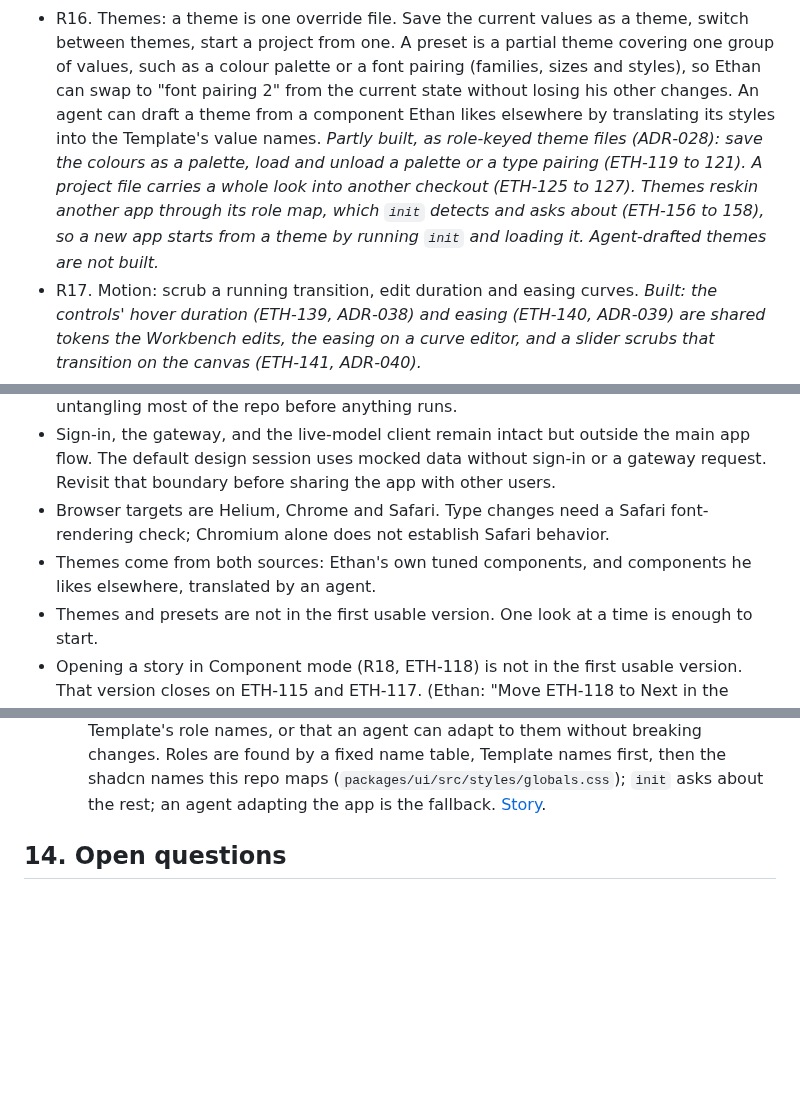
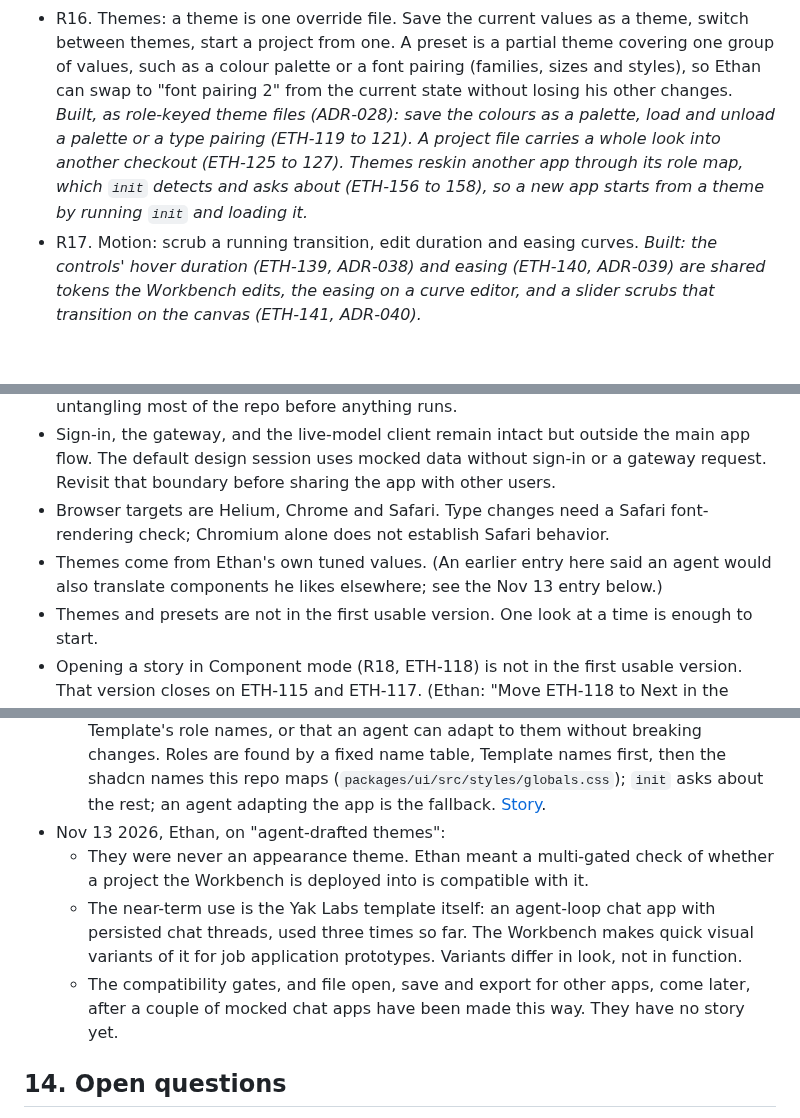
Before and after one commit to mite404/design-workshop, a Markdown page: docs/prd.md, 3 parts joined by grey strips. Rendered like a GitHub page; blank space fills up the shorter version.

Commit message:
docs: record what agent-drafted themes meant
- R16 drops the agent-translated theme; themes are built
- record that Ethan meant compatibility gates for other projects,
  deferred until a couple of chat-app variants exist
- near-term use is visual variants of the Yak Labs chat template

Co-authored-by: Ethan Anderson <150651098+mite404@users.noreply.github.com>
Amp-Thread-ID: https://ampcode.com/threads/T-01a1ce51-ec2c-73cf-9b63-a2eb9f40442b
Co-authored-by: Amp <amp@ampcode.com>

```diff
--- a/docs/prd.md
+++ b/docs/prd.md
@@ -234,13 +234,12 @@ look in under an hour without writing a prompt.
 - R16. Themes: a theme is one override file. Save the current values as a theme, switch between
   themes, start a project from one. A preset is a partial theme covering one group of values, such
   as a colour palette or a font pairing (families, sizes and styles), so Ethan can swap to "font
-  pairing 2" from the current state without losing his other changes. An agent can draft a theme
-  from a component Ethan likes elsewhere by translating its styles into the Template's value names.
-  *Partly built, as role-keyed theme files (ADR-028): save the colours as a palette, load and
+  pairing 2" from the current state without losing his other changes.
+  *Built, as role-keyed theme files (ADR-028): save the colours as a palette, load and
   unload a palette or a type pairing (ETH-119 to 121). A project file carries a whole look into
   another checkout (ETH-125 to 127). Themes reskin another app through its role map, which
   `init` detects and asks about (ETH-156 to 158), so a new app starts from a theme by running
-  `init` and loading it. Agent-drafted themes are not built.*
+  `init` and loading it.*
 - R17. Motion: scrub a running transition, edit duration and easing curves. *Built: the
   controls' hover duration (ETH-139, ADR-038) and easing (ETH-140, ADR-039) are shared tokens
   the Workbench edits, the easing on a curve editor, and a slider scrubs that transition on the
@@ -328,8 +327,8 @@ These are Ethan's stated preferences for how the Workbench itself should look an
   boundary before sharing the app with other users.
 - Browser targets are Helium, Chrome and Safari. Type changes need a Safari font-rendering check;
   Chromium alone does not establish Safari behavior.
-- Themes come from both sources: Ethan's own tuned components, and components he likes elsewhere,
-  translated by an agent.
+- Themes come from Ethan's own tuned values. (An earlier entry here said an agent would also
+  translate components he likes elsewhere; see the Nov 13 entry below.)
 - Themes and presets are not in the first usable version. One look at a time is enough to start.
 - Opening a story in Component mode (R18, ETH-118) is not in the first usable version. That
   version closes on ETH-115 and ETH-117. (Ethan: "Move ETH-118 to Next in the PRD")
@@ -372,6 +371,14 @@ These are Ethan's stated preferences for how the Workbench itself should look an
     a fixed name table, Template names first, then the shadcn names this repo maps
     (`packages/ui/src/styles/globals.css`); `init` asks about the rest; an agent adapting the app
     is the fallback. [Story](done/role-map/role-map-story.md).
+- Nov 13 2026, Ethan, on "agent-drafted themes":
+  - They were never an appearance theme. Ethan meant a multi-gated check of whether a project the
+    Workbench is deployed into is compatible with it.
+  - The near-term use is the Yak Labs template itself: an agent-loop chat app with persisted chat
+    threads, used three times so far. The Workbench makes quick visual variants of it for job
+    application prototypes. Variants differ in look, not in function.
+  - The compatibility gates, and file open, save and export for other apps, come later, after a
+    couple of mocked chat apps have been made this way. They have no story yet.
 
 ## 14. Open questions
 
```
